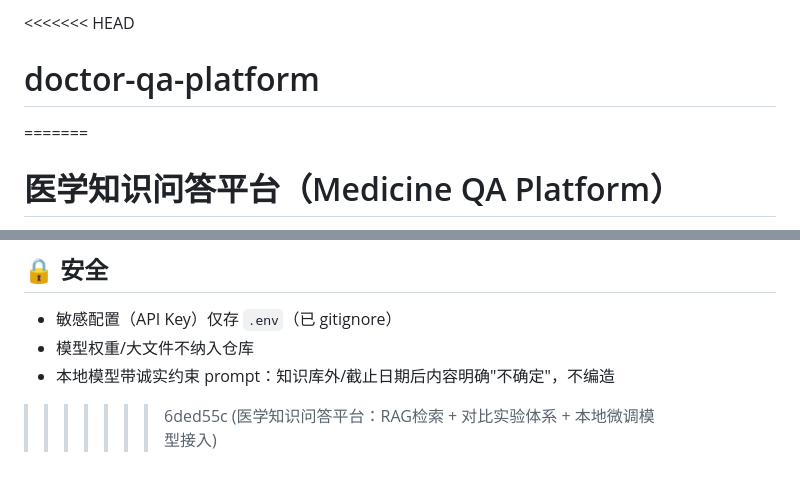
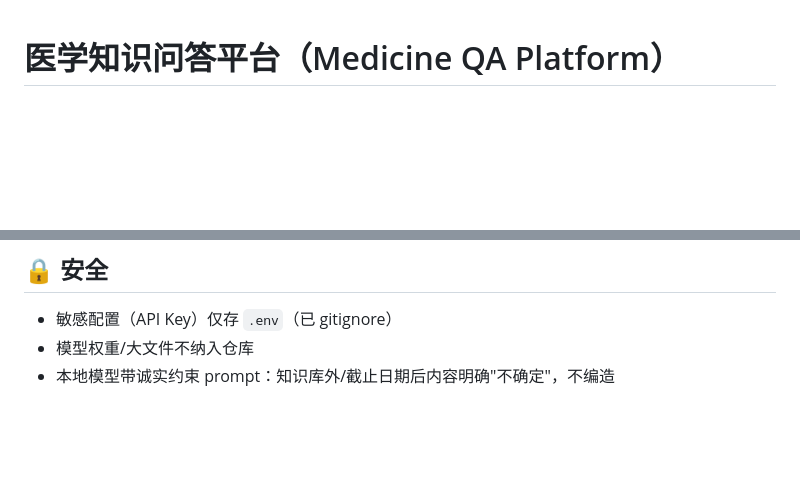
Before and after one commit to Dinghao-cmk/doctor-qa-platform, a Markdown page: README.md, 2 parts joined by grey strips. Rendered like a GitHub page; blank space fills up the shorter version.

Commit message:
fix: 清除 README 冲突标记（保留完整版）

```diff
--- a/README.md
+++ b/README.md
@@ -1,6 +1,3 @@
-<<<<<<< HEAD
-# doctor-qa-platform
-=======
 # 医学知识问答平台（Medicine QA Platform）
 
 面向临床医生的医学知识问答系统：**RAG 检索增强问答 + 多模型对比实验 + 本地微调模型**。
@@ -128,4 +125,3 @@ python convert_hf_to_gguf.py ...    # 转 GGUF
 - 敏感配置（API Key）仅存 `.env`（已 gitignore）
 - 模型权重/大文件不纳入仓库
 - 本地模型带诚实约束 prompt：知识库外/截止日期后内容明确"不确定"，不编造
->>>>>>> 6ded55c (医学知识问答平台：RAG检索 + 对比实验体系 + 本地微调模型接入)
```
